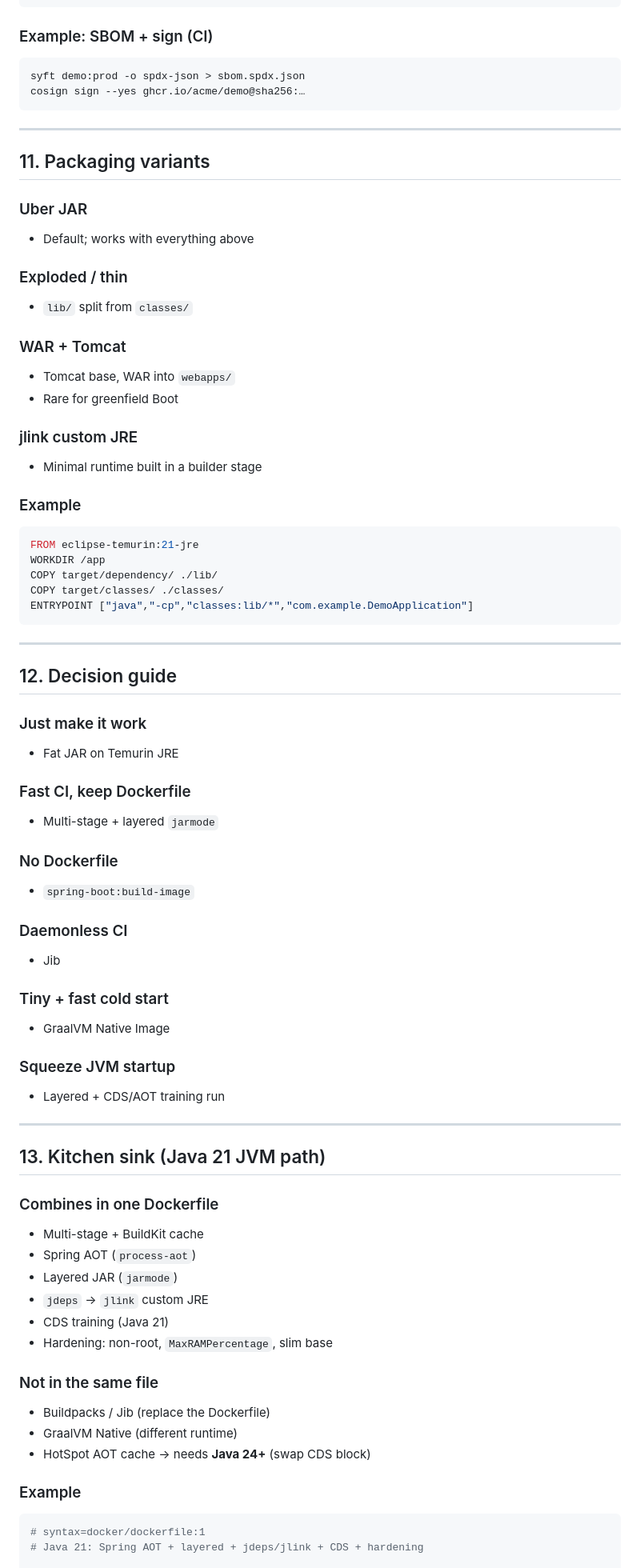
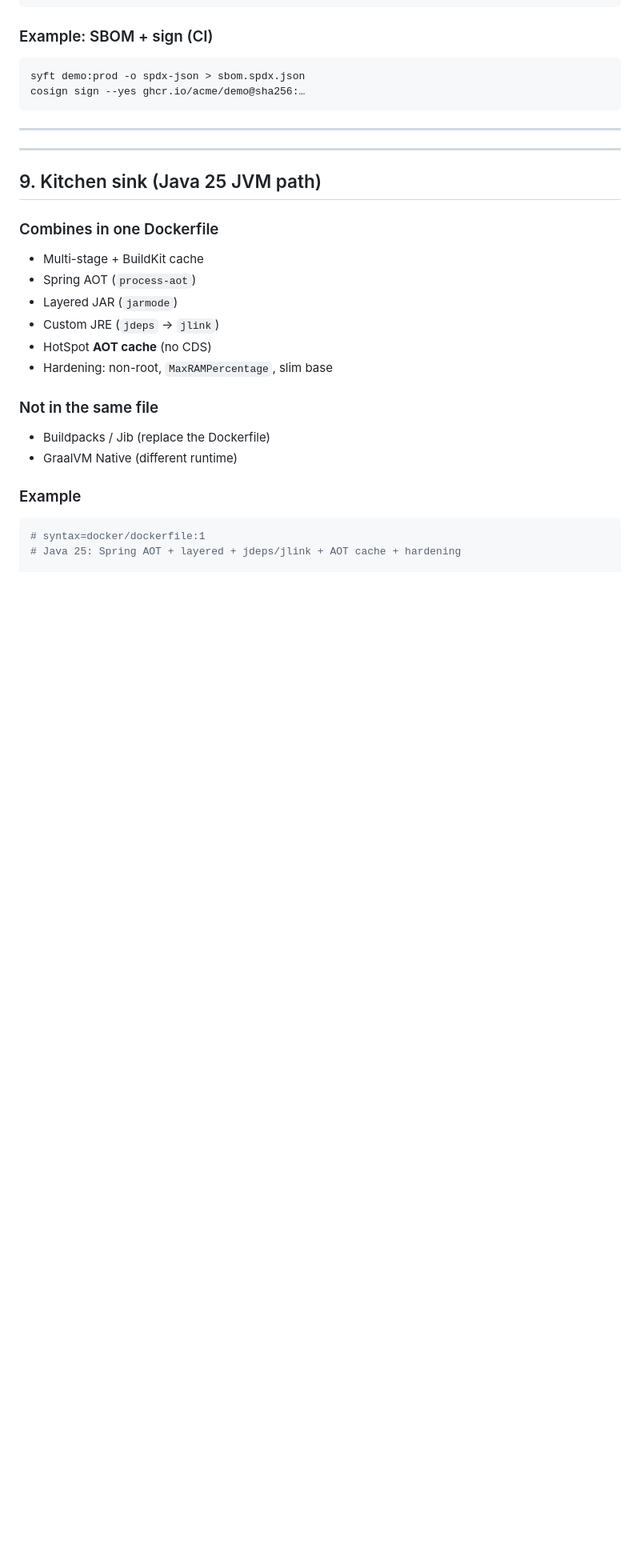
Before and after one commit to mnafshin/dockly, a Markdown page: docs/presentation/java-spring-dockerfile-techniques.mm.md, the part around one of its changes. Shown at 80% size. Rendered like a GitHub page; blank space fills up the shorter version.

````diff
--- a/docs/presentation/java-spring-dockerfile-techniques.mm.md
+++ b/docs/presentation/java-spring-dockerfile-techniques.mm.md
@@ -258,57 +261,21 @@ cosign sign --yes ghcr.io/acme/demo@sha256:…
 
 ---
 
-## 11. Packaging variants
-### Uber JAR
-- Default; works with everything above
-### Exploded / thin
-- `lib/` split from `classes/`
-### WAR + Tomcat
-- Tomcat base, WAR into `webapps/`
-- Rare for greenfield Boot
-### jlink custom JRE
-- Minimal runtime built in a builder stage
-### Example
-```dockerfile
-FROM eclipse-temurin:21-jre
-WORKDIR /app
-COPY target/dependency/ ./lib/
-COPY target/classes/ ./classes/
-ENTRYPOINT ["java","-cp","classes:lib/*","com.example.DemoApplication"]
-```
-
 ---
 
-## 12. Decision guide
-### Just make it work
-- Fat JAR on Temurin JRE
-### Fast CI, keep Dockerfile
-- Multi-stage + layered `jarmode`
-### No Dockerfile
-- `spring-boot:build-image`
-### Daemonless CI
-- Jib
-### Tiny + fast cold start
-- GraalVM Native Image
-### Squeeze JVM startup
-- Layered + CDS/AOT training run
-
----
-
-## 13. Kitchen sink (Java 21 JVM path)
+## 9. Kitchen sink (Java 25 JVM path)
 ### Combines in one Dockerfile
 - Multi-stage + BuildKit cache
 - Spring AOT (`process-aot`)
 - Layered JAR (`jarmode`)
-- `jdeps` → `jlink` custom JRE
-- CDS training (Java 21)
+- Custom JRE (`jdeps` → `jlink`)
+- HotSpot **AOT cache** (no CDS)
 - Hardening: non-root, `MaxRAMPercentage`, slim base
 ### Not in the same file
 - Buildpacks / Jib (replace the Dockerfile)
 - GraalVM Native (different runtime)
-- HotSpot AOT cache → needs **Java 24+** (swap CDS block)
 ### Example
 ```dockerfile
 # syntax=docker/dockerfile:1
-# Java 21: Spring AOT + layered + jdeps/jlink + CDS + hardening
+# Java 25: Spring AOT + layered + jdeps/jlink + AOT cache + hardening
 
````
Also changed, not shown: other parts of docs/presentation/java-spring-dockerfile-techniques.mm.md (+155 -102 lines).
